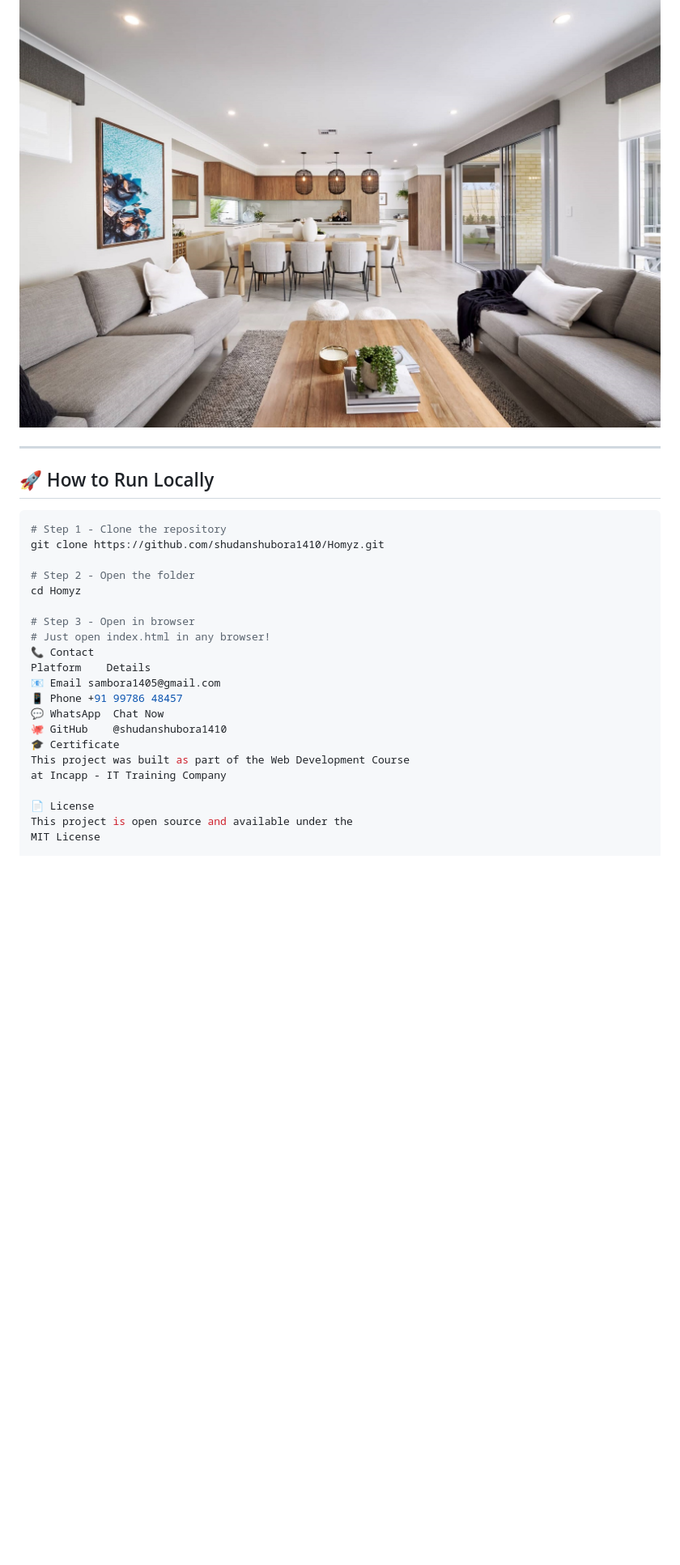
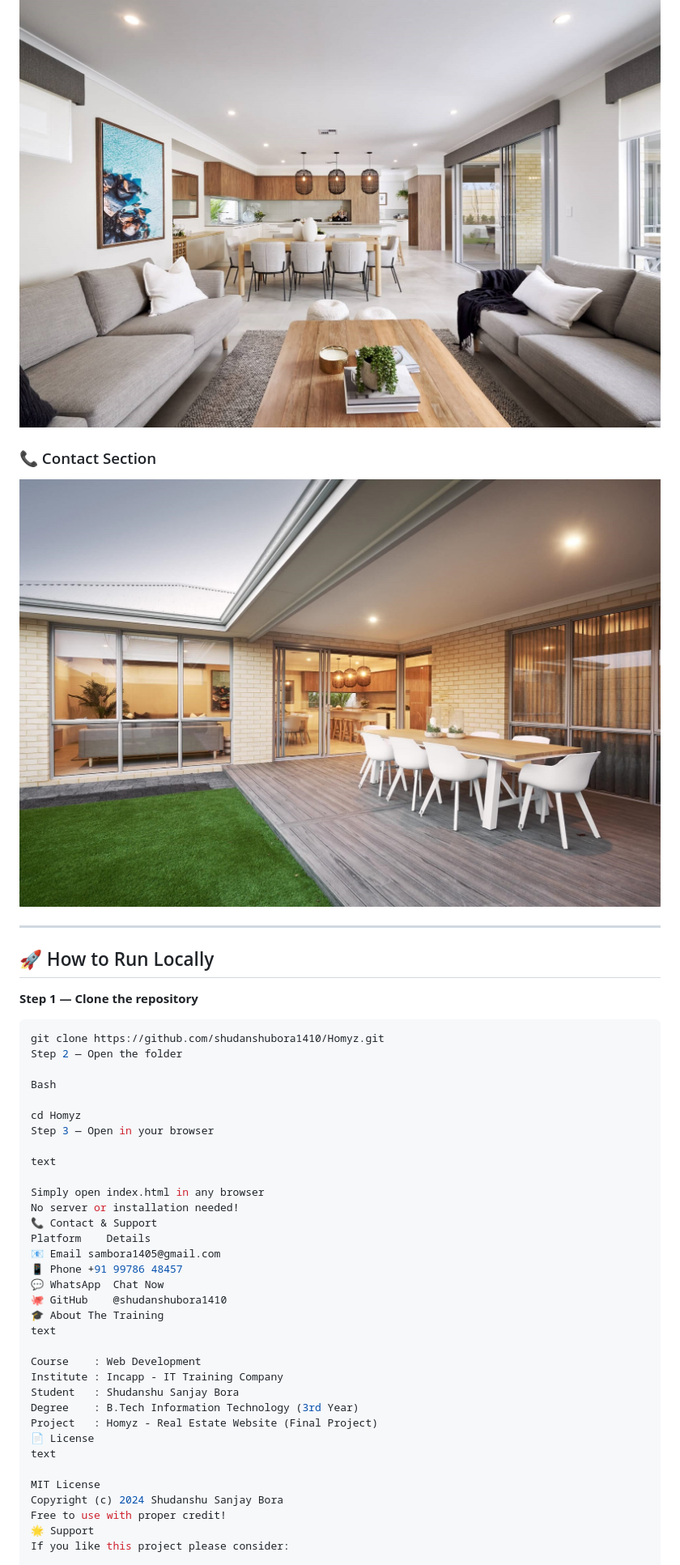
Before and after one commit to shudanshubora1410/Homyz, a Markdown page: README.md, the part around one of its changes. Shown at 81% size. Drawn GitHub-style; blank space fills up the shorter version.

````diff
--- a/README.md
+++ b/README.md
@@ -107,30 +123,47 @@ text
 ### 🏡 Properties Section
 ![Properties](assets/home2.jpg)
 
+### 📞 Contact Section
+![Contact](assets/home3.jpg)
+
 ---
 
 ## 🚀 How to Run Locally
 
+**Step 1 — Clone the repository**
 ```bash
-# Step 1 - Clone the repository
 git clone https://github.com/shudanshubora1410/Homyz.git
+Step 2 — Open the folder
 
-# Step 2 - Open the folder
+Bash
+
 cd Homyz
+Step 3 — Open in your browser
 
-# Step 3 - Open in browser
-# Just open index.html in any browser!
-📞 Contact
+text
+
+Simply open index.html in any browser
+No server or installation needed!
+📞 Contact & Support
 Platform	Details
 📧 Email	sambora1405@gmail.com
 📱 Phone	+91 99786 48457
 💬 WhatsApp	Chat Now
 🐙 GitHub	@shudanshubora1410
-🎓 Certificate
-This project was built as part of the Web Development Course
-at Incapp - IT Training Company
+🎓 About The Training
+text
 
+Course    : Web Development
+Institute : Incapp - IT Training Company
+Student   : Shudanshu Sanjay Bora
+Degree    : B.Tech Information Technology (3rd Year)
+Project   : Homyz - Real Estate Website (Final Project)
 📄 License
-This project is open source and available under the
+text
+
 MIT License
+Copyright (c) 2024 Shudanshu Sanjay Bora
+Free to use with proper credit!
+🌟 Support
+If you like this project please consider:
 
````
Also changed, not shown: other parts of README.md (+71 -45 lines).
